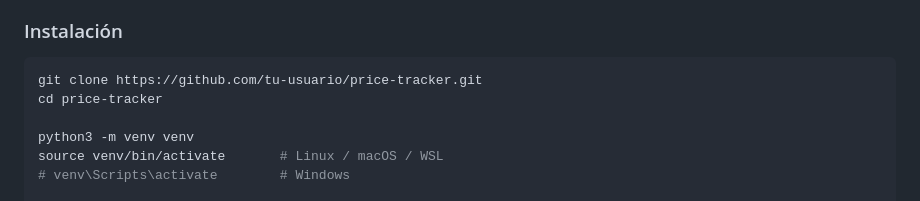
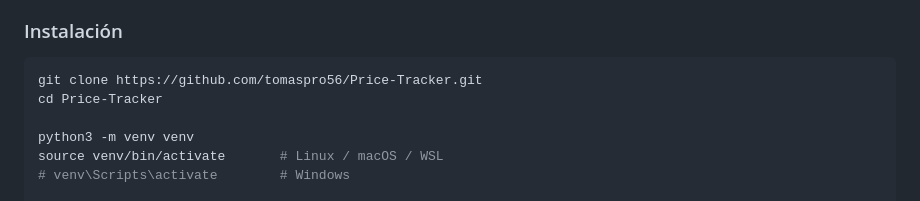
Before and after one commit to tomaspro56/Price-Tracker, a Markdown page: README.md, the part around the change. GitHub-like rendering.

Commit message:
Fix: actualizar URL del repositorio en instrucciones de instalación

````diff
--- a/README.md
+++ b/README.md
@@ -99,8 +99,8 @@ El principio de diseño central es la **separación de responsabilidades**: cada
 ### Instalación
 
 ```bash
-git clone https://github.com/tu-usuario/price-tracker.git
-cd price-tracker
+git clone https://github.com/tomaspro56/Price-Tracker.git
+cd Price-Tracker
 
 python3 -m venv venv
 source venv/bin/activate       # Linux / macOS / WSL
````
